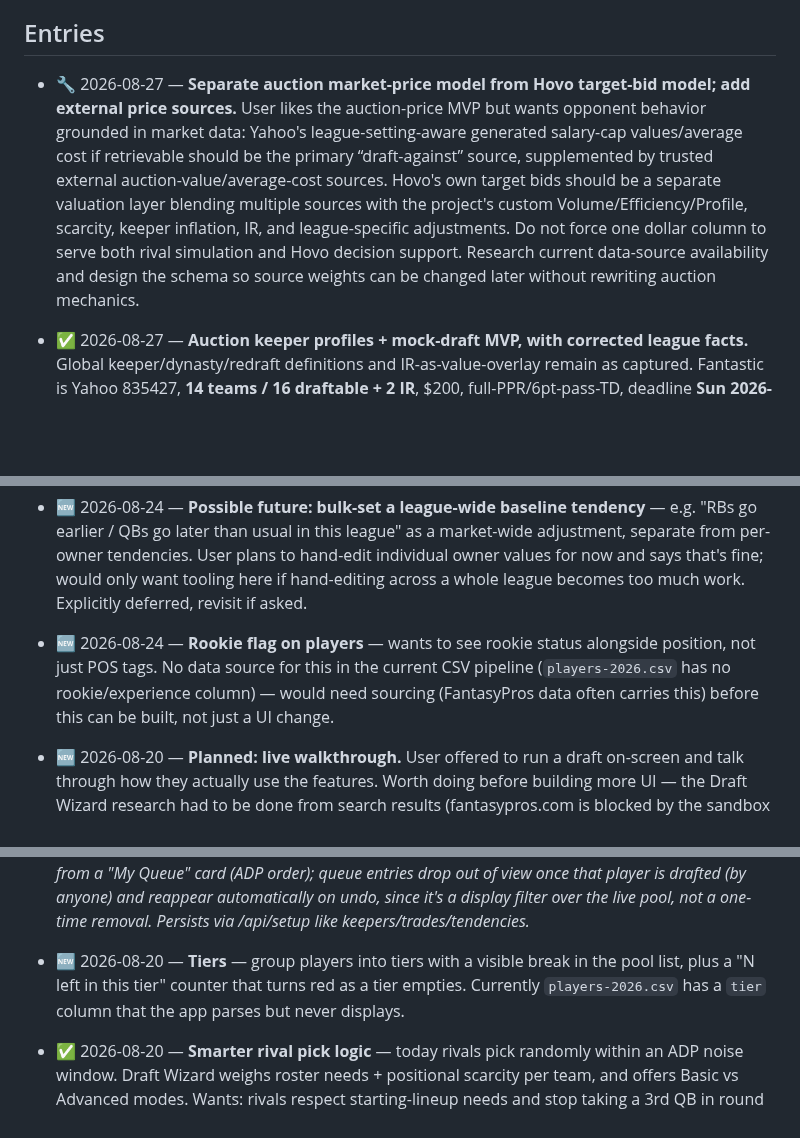
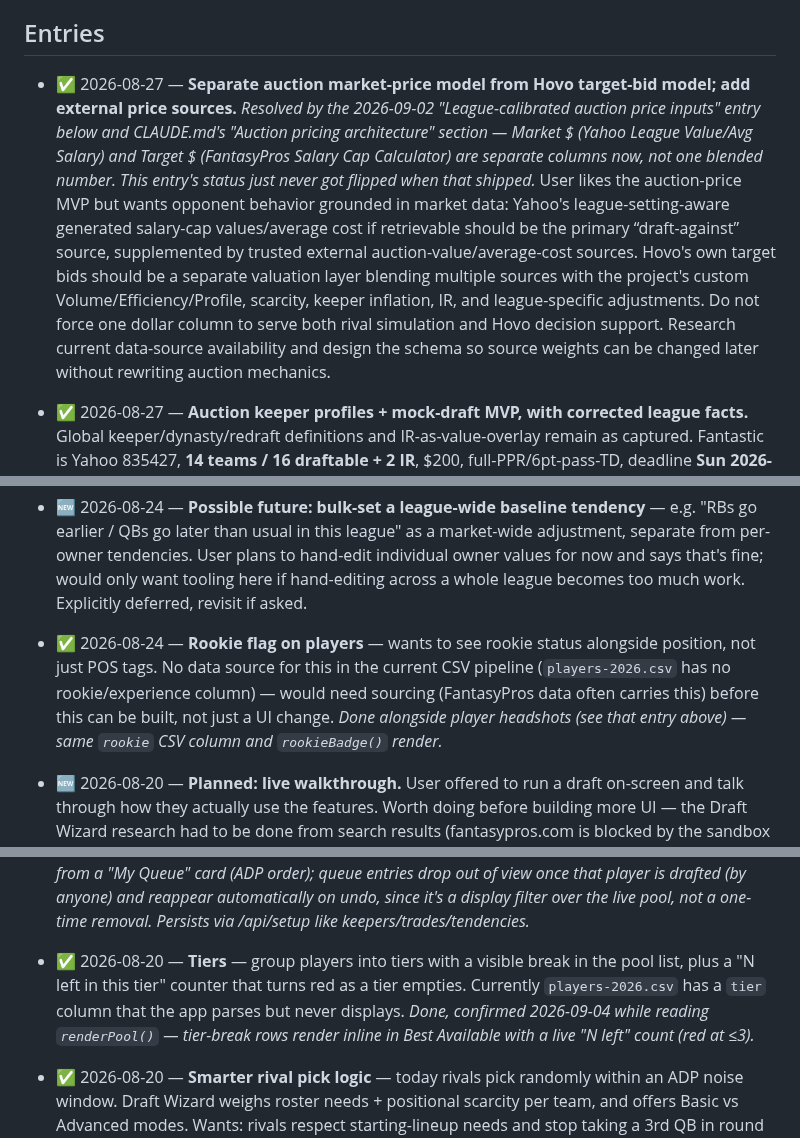
Before and after one commit to hkeseyan/aeo-draft-lab, a Markdown page: FEEDBACK.md, 3 parts joined by grey strips. GitHub-like rendering; blank space fills up the shorter version.

```diff
--- a/FEEDBACK.md
+++ b/FEEDBACK.md
@@ -14,7 +14,7 @@ Status legend: 🆕 new · 🔧 in progress · ✅ done (see SPECS.md) · ⛔ wo
 
 ## Entries
 
-- 🔧 2026-08-27 — **Separate auction market-price model from Hovo target-bid model; add external price sources.** User likes the auction-price MVP but wants opponent behavior grounded in market data: Yahoo's league-setting-aware generated salary-cap values/average cost if retrievable should be the primary “draft-against” source, supplemented by trusted external auction-value/average-cost sources. Hovo's own target bids should be a separate valuation layer blending multiple sources with the project's custom Volume/Efficiency/Profile, scarcity, keeper inflation, IR, and league-specific adjustments. Do not force one dollar column to serve both rival simulation and Hovo decision support. Research current data-source availability and design the schema so source weights can be changed later without rewriting auction mechanics.
+- ✅ 2026-08-27 — **Separate auction market-price model from Hovo target-bid model; add external price sources.** *Resolved by the 2026-09-02 "League-calibrated auction price inputs" entry below and CLAUDE.md's "Auction pricing architecture" section — Market $ (Yahoo League Value/Avg Salary) and Target $ (FantasyPros Salary Cap Calculator) are separate columns now, not one blended number. This entry's status just never got flipped when that shipped.* User likes the auction-price MVP but wants opponent behavior grounded in market data: Yahoo's league-setting-aware generated salary-cap values/average cost if retrievable should be the primary “draft-against” source, supplemented by trusted external auction-value/average-cost sources. Hovo's own target bids should be a separate valuation layer blending multiple sources with the project's custom Volume/Efficiency/Profile, scarcity, keeper inflation, IR, and league-specific adjustments. Do not force one dollar column to serve both rival simulation and Hovo decision support. Research current data-source availability and design the schema so source weights can be changed later without rewriting auction mechanics.
 
 - ✅ 2026-08-27 — **Auction keeper profiles + mock-draft MVP, with corrected league facts.** Global keeper/dynasty/redraft definitions and IR-as-value-overlay remain as captured. Fantastic is Yahoo 835427, **14 teams / 16 draftable + 2 IR**, $200, full-PPR/6pt-pass-TD, deadline **Sun 2026-08-30 12:00am PDT**; 2026 costs come from the completed `Fantastic Football Auction Keeper League Tracker 2026` Sheet. AEOK Auction is Yahoo 868349, **12 teams / 18 draftable + 2 IR**, full-PPR Superflex, Live Salary Cap draft **Tue 2026-09-08 9:00pm PDT**, keeper deadline **2026-09-08 12:00am PDT**; its Sheet's manager tabs are authoritative because they apply the special undrafted-QB $6 rule. Added both built-in league profiles plus an auction Draft Room MVP: editable projected/actual keepers for every team, keeper budget legality, team money-left/max-bid views, manual sale recording, undo/reset, simulated market sales, and auction mock persistence. Provisional market-dollar estimates are scenario aids only until the custom rankings/projections/auction-value engine is calibrated; keeper decisions are intentionally not finalized from these values alone.
 - ✅ 2026-09-02 — **League-calibrated auction price inputs.** Market $ now embeds authenticated Yahoo League Value and Average Salary separately for Fantastic and AEOK. Target $ embeds FantasyPros Salary Cap Calculator output separately configured for each league's team count, $200 budget, draftable roster size, and flex/superflex structure. FantasyPros Custom Scoring is unavailable on the current account, so its component is accurately labeled as default full PPR; RotoWire is omitted. Source prices retain their published starting scale and are adjusted only for keeper/sale inflation relative to that baseline. Hovo keeper choices remain unfinalized.
@@ -335,11 +345,13 @@ Status legend: 🆕 new · 🔧 in progress · ✅ done (see SPECS.md) · ⛔ wo
   User plans to hand-edit individual owner values for now and says that's
   fine; would only want tooling here if hand-editing across a whole league
   becomes too much work. Explicitly deferred, revisit if asked.
-- 🆕 2026-08-24 — **Rookie flag on players** — wants to see rookie status
+- ✅ 2026-08-24 — **Rookie flag on players** — wants to see rookie status
   alongside position, not just POS tags. No data source for this in the
   current CSV pipeline (`players-2026.csv` has no rookie/experience column)
   — would need sourcing (FantasyPros data often carries this) before this
   can be built, not just a UI change.
+  *Done alongside player headshots (see that entry above) — same
+  `rookie` CSV column and `rookieBadge()` render.*
 
 - 🆕 2026-08-20 — **Planned: live walkthrough.** User offered to run a draft
   on-screen and talk through how they actually use the features. Worth doing
@@ -360,10 +372,12 @@ Status legend: 🆕 new · 🔧 in progress · ✅ done (see SPECS.md) · ⛔ wo
   once that player is drafted (by anyone) and reappear automatically on
   undo, since it's a display filter over the live pool, not a one-time
   removal. Persists via /api/setup like keepers/trades/tendencies.*
-- 🆕 2026-08-20 — **Tiers** — group players into tiers with a visible break
+- ✅ 2026-08-20 — **Tiers** — group players into tiers with a visible break
   in the pool list, plus a "N left in this tier" counter that turns red as a
   tier empties. Currently `players-2026.csv` has a `tier` column that the app
   parses but never displays.
+  *Done, confirmed 2026-09-04 while reading `renderPool()` — tier-break rows
+  render inline in Best Available with a live "N left" count (red at ≤3).*
 - ✅ 2026-08-20 — **Smarter rival pick logic** — today rivals pick randomly
   within an ADP noise window. Draft Wizard weighs roster needs + positional
   scarcity per team, and offers Basic vs Advanced modes. Wants: rivals
```
Also changed, not shown: other parts of FEEDBACK.md (+28 -8 lines).
